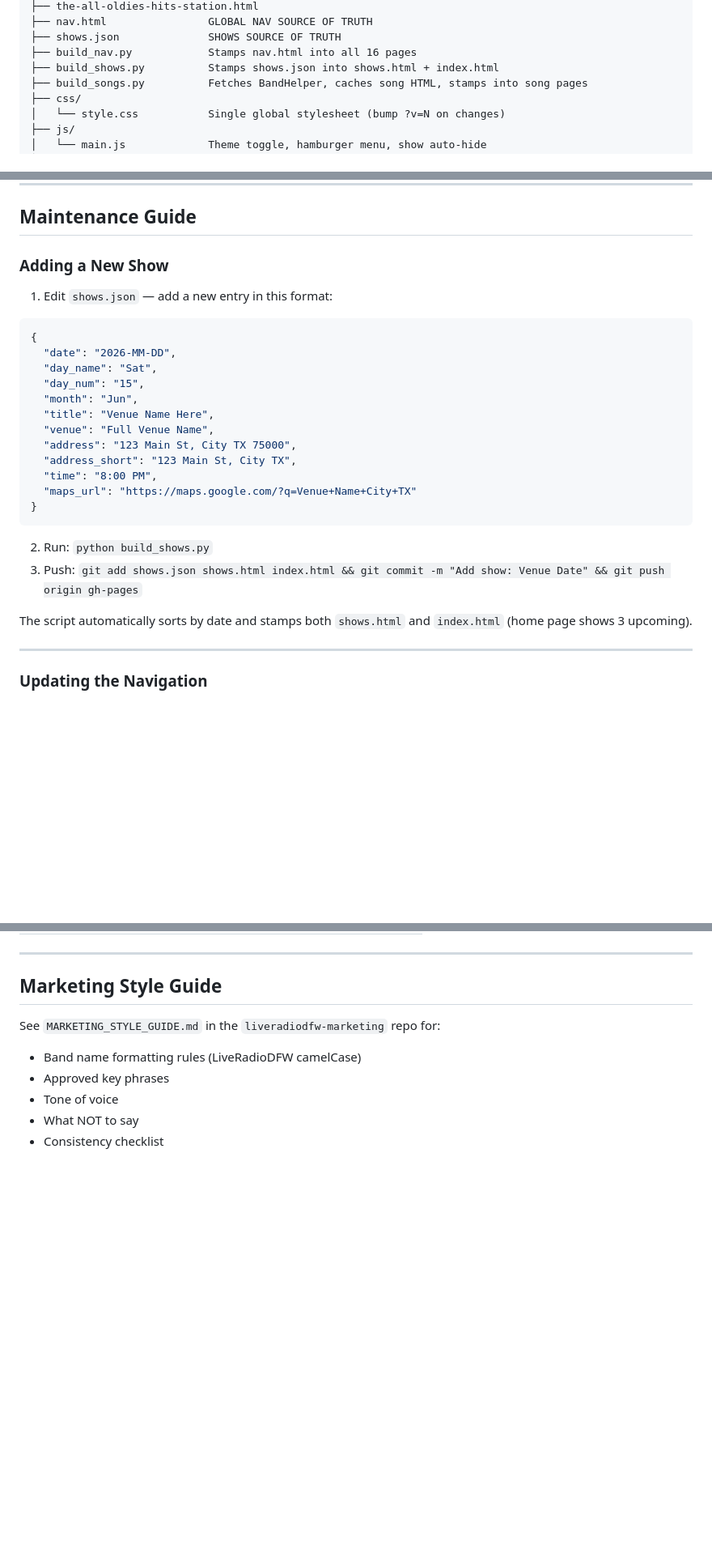
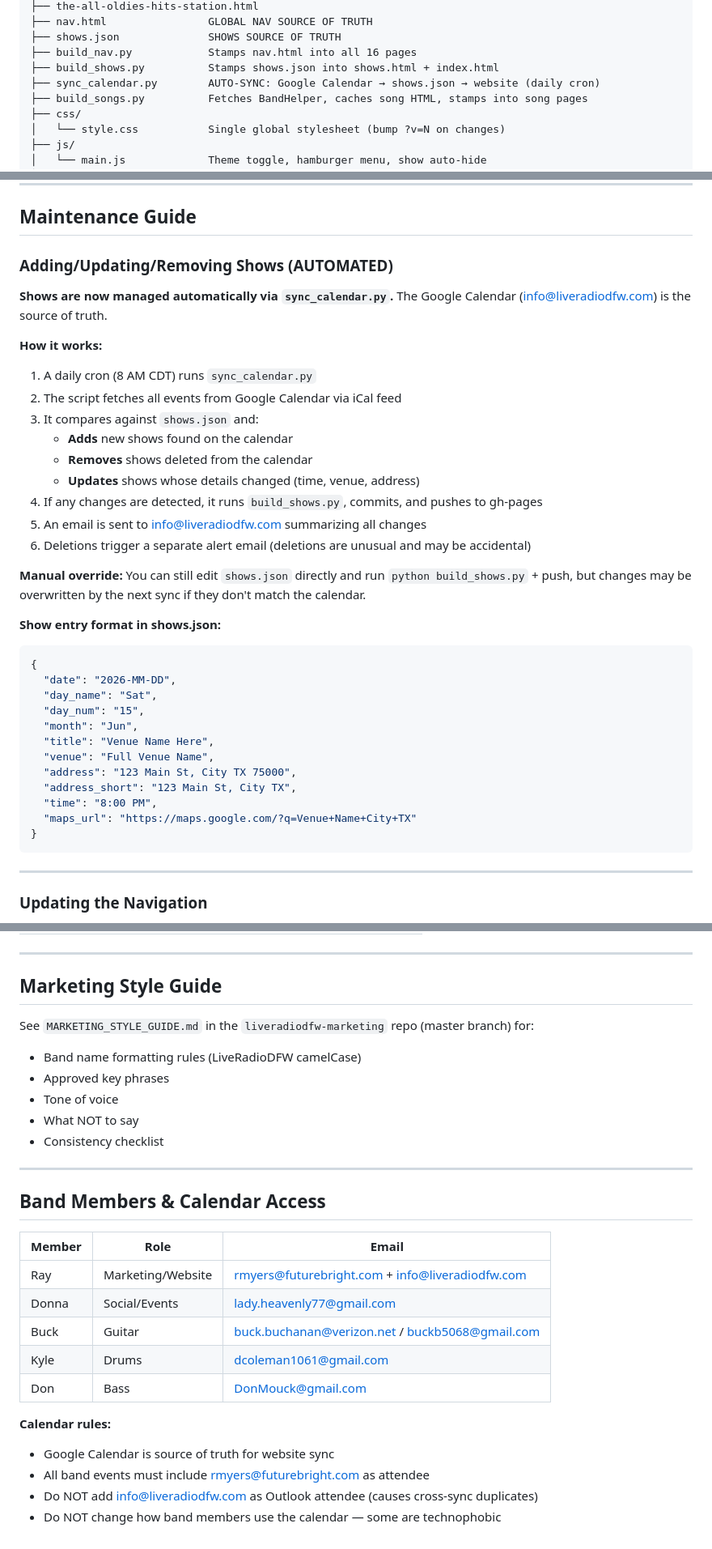
Before and after one commit to TicoRicoRay/liveradiodfw-site, a Markdown page: README.md, 3 parts joined by grey strips. Shown at 81% size. Rendered like a GitHub page; blank space fills up the shorter version.

````diff
--- a/README.md
+++ b/README.md
@@ -60,6 +59,7 @@ liveradiodfw-site/
 ├── shows.json              SHOWS SOURCE OF TRUTH
 ├── build_nav.py            Stamps nav.html into all 16 pages
 ├── build_shows.py          Stamps shows.json into shows.html + index.html
+├── sync_calendar.py        AUTO-SYNC: Google Calendar → shows.json → website (daily cron)
 ├── build_songs.py          Fetches BandHelper, caches song HTML, stamps into song pages
 ├── css/
 │   └── style.css           Single global stylesheet (bump ?v=N on changes)
@@ -86,9 +86,24 @@ liveradiodfw-site/
 
 ## Maintenance Guide
 
-### Adding a New Show
+### Adding/Updating/Removing Shows (AUTOMATED)
 
-1. Edit `shows.json` — add a new entry in this format:
+**Shows are now managed automatically via `sync_calendar.py`.** The Google Calendar (info@liveradiodfw.com) is the source of truth.
+
+**How it works:**
+1. A daily cron (8 AM CDT) runs `sync_calendar.py`
+2. The script fetches all events from Google Calendar via iCal feed
+3. It compares against `shows.json` and:
+   - **Adds** new shows found on the calendar
+   - **Removes** shows deleted from the calendar
+   - **Updates** shows whose details changed (time, venue, address)
+4. If any changes are detected, it runs `build_shows.py`, commits, and pushes to gh-pages
+5. An email is sent to info@liveradiodfw.com summarizing all changes
+6. Deletions trigger a separate alert email (deletions are unusual and may be accidental)
+
+**Manual override:** You can still edit `shows.json` directly and run `python build_shows.py` + push, but changes may be overwritten by the next sync if they don't match the calendar.
+
+**Show entry format in shows.json:**
 ```json
 {
   "date": "2026-MM-DD",
@@ -103,10 +118,6 @@ liveradiodfw-site/
   "maps_url": "https://maps.google.com/?q=Venue+Name+City+TX"
 }
 ```
-2. Run: `python build_shows.py`
-3. Push: `git add shows.json shows.html index.html && git commit -m "Add show: Venue Date" && git push origin gh-pages`
-
-The script automatically sorts by date and stamps both `shows.html` and `index.html` (home page shows 3 upcoming).
 
 ---
 
@@ -236,9 +242,27 @@ These run automatically via Perplexity Computer:
 
 ## Marketing Style Guide
 
-See `MARKETING_STYLE_GUIDE.md` in the `liveradiodfw-marketing` repo for:
+See `MARKETING_STYLE_GUIDE.md` in the `liveradiodfw-marketing` repo (master branch) for:
 - Band name formatting rules (LiveRadioDFW camelCase)
 - Approved key phrases
 - Tone of voice
 - What NOT to say
 - Consistency checklist
+
+---
+
+## Band Members & Calendar Access
+
+| Member | Role | Email |
+|--------|------|-------|
+| Ray | Marketing/Website | rmyers@futurebright.com + info@liveradiodfw.com |
+| Donna | Social/Events | lady.heavenly77@gmail.com |
+| Buck | Guitar | buck.buchanan@verizon.net / buckb5068@gmail.com |
+| Kyle | Drums | dcoleman1061@gmail.com |
+| Don | Bass | DonMouck@gmail.com |
+
+**Calendar rules:**
+- Google Calendar is source of truth for website sync
+- All band events must include rmyers@futurebright.com as attendee
+- Do NOT add info@liveradiodfw.com as Outlook attendee (causes cross-sync duplicates)
+- Do NOT change how band members use the calendar — some are technophobic
````
Also changed, not shown: other parts of README.md (+24 -30 lines).
